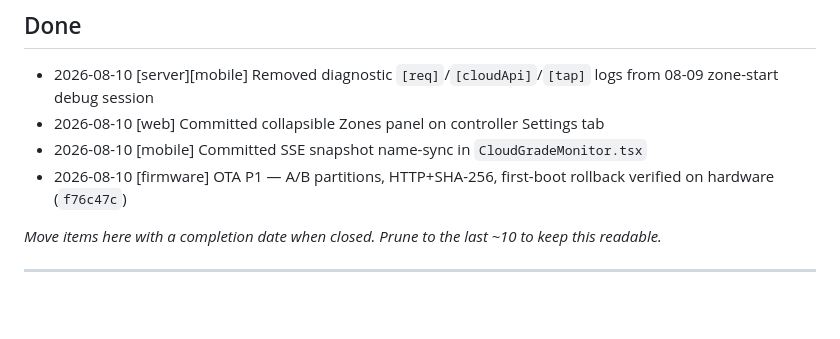
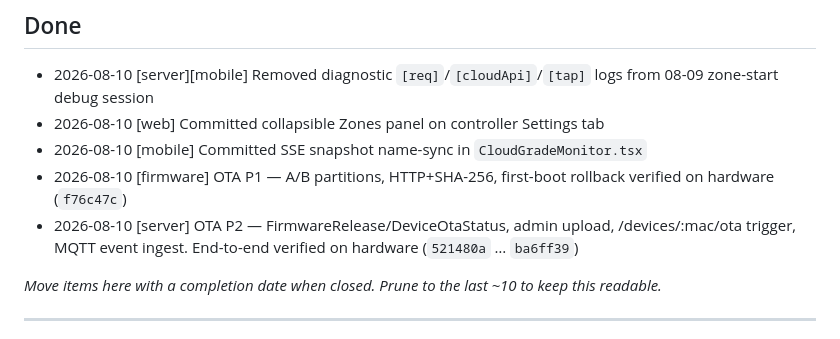
Before and after one commit to mitchellch/azul-v2, a Markdown page: docs/open-issues.md, the part around the change. Rendered like a GitHub page; blank space fills up the shorter version.

```diff
--- a/docs/open-issues.md
+++ b/docs/open-issues.md
@@ -34,6 +34,7 @@ _Empty — the 2026-08-09 debug-session logs and the two uncommitted UI patches
 - 2026-08-10 [web] Committed collapsible Zones panel on controller Settings tab
 - 2026-08-10 [mobile] Committed SSE snapshot name-sync in `CloudGradeMonitor.tsx`
 - 2026-08-10 [firmware] OTA P1 — A/B partitions, HTTP+SHA-256, first-boot rollback verified on hardware (`f76c47c`)
+- 2026-08-10 [server] OTA P2 — FirmwareRelease/DeviceOtaStatus, admin upload, /devices/:mac/ota trigger, MQTT event ingest. End-to-end verified on hardware (`521480a` … `ba6ff39`)
 
 _Move items here with a completion date when closed. Prune to the last ~10 to keep this readable._
 
```
Also changed, not shown: poc/ota/dashboard.md (+2 -1 lines).
